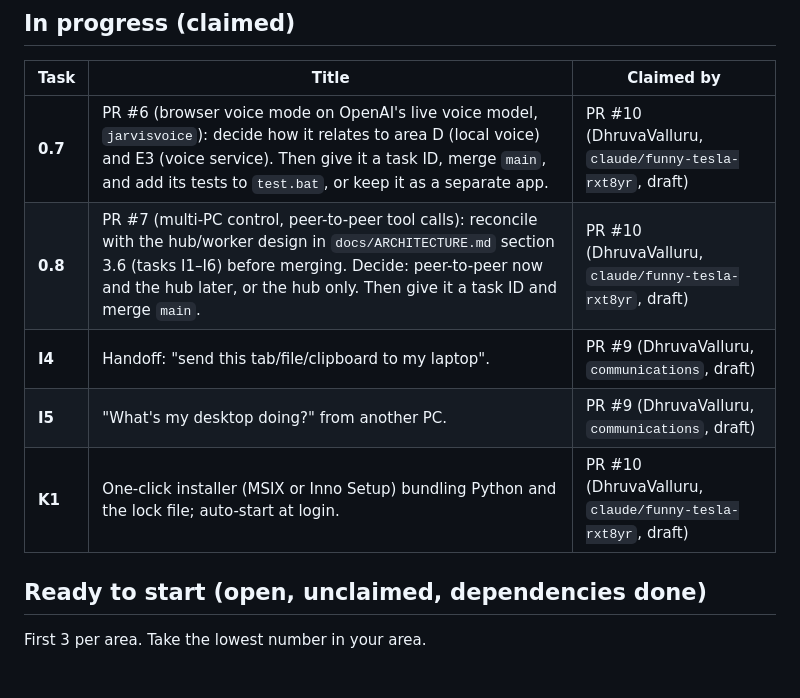
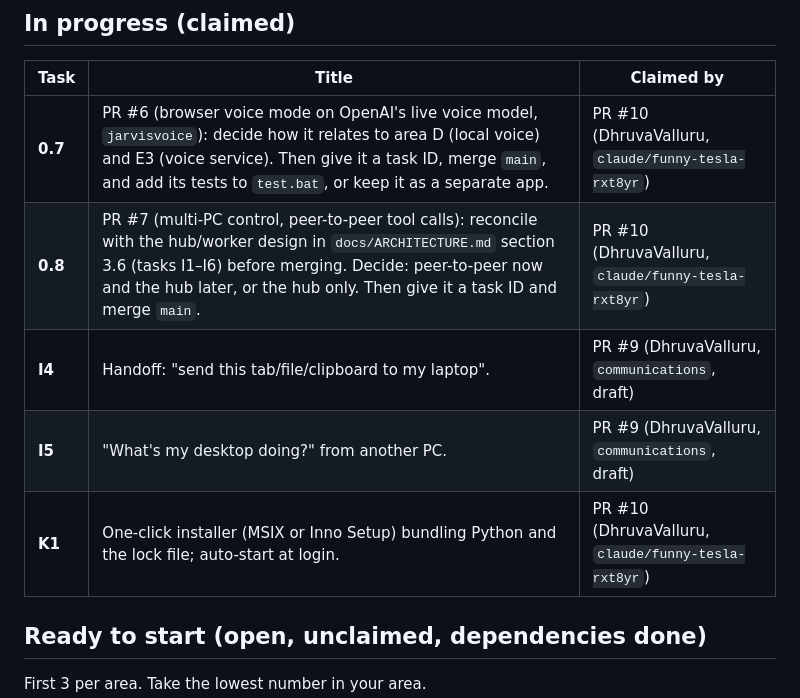
Before and after one commit to DhruvaValluru/Jarvis-Hacks, a Markdown page: docs/STATUS.md, the part around one of its changes. Rendered like a GitHub page; blank space fills up the shorter version.

Commit message:
Update task board [skip ci]

```diff
--- a/docs/STATUS.md
+++ b/docs/STATUS.md
@@ -8,11 +8,11 @@ _Auto-generated 2026-10-11 00:33 UTC from [TASKS.md](TASKS.md), open PRs and bra
 
 | Task | Title | Claimed by |
 |---|---|---|
-| **0.7** | PR #6 (browser voice mode on OpenAI's live voice model, `jarvisvoice`): decide how it relates to area D (local voice) and E3 (voice service). Then give it a task ID, merge `main`, and add its tests to `test.bat`, or keep it as a separate app. | PR #10 (DhruvaValluru, `claude/funny-tesla-rxt8yr`, draft) |
-| **0.8** | PR #7 (multi-PC control, peer-to-peer tool calls): reconcile with the hub/worker design in `docs/ARCHITECTURE.md` section 3.6 (tasks I1–I6) before merging. Decide: peer-to-peer now and the hub later, or the hub only. Then give it a task ID and merge `main`. | PR #10 (DhruvaValluru, `claude/funny-tesla-rxt8yr`, draft) |
+| **0.7** | PR #6 (browser voice mode on OpenAI's live voice model, `jarvisvoice`): decide how it relates to area D (local voice) and E3 (voice service). Then give it a task ID, merge `main`, and add its tests to `test.bat`, or keep it as a separate app. | PR #10 (DhruvaValluru, `claude/funny-tesla-rxt8yr`) |
+| **0.8** | PR #7 (multi-PC control, peer-to-peer tool calls): reconcile with the hub/worker design in `docs/ARCHITECTURE.md` section 3.6 (tasks I1–I6) before merging. Decide: peer-to-peer now and the hub later, or the hub only. Then give it a task ID and merge `main`. | PR #10 (DhruvaValluru, `claude/funny-tesla-rxt8yr`) |
 | **I4** | Handoff: "send this tab/file/clipboard to my laptop". | PR #9 (DhruvaValluru, `communications`, draft) |
 | **I5** | "What's my desktop doing?" from another PC. | PR #9 (DhruvaValluru, `communications`, draft) |
-| **K1** | One-click installer (MSIX or Inno Setup) bundling Python and the lock file; auto-start at login. | PR #10 (DhruvaValluru, `claude/funny-tesla-rxt8yr`, draft) |
+| **K1** | One-click installer (MSIX or Inno Setup) bundling Python and the lock file; auto-start at login. | PR #10 (DhruvaValluru, `claude/funny-tesla-rxt8yr`) |
 
 ## Ready to start (open, unclaimed, dependencies done)
 
```
Also changed, not shown: other parts of docs/STATUS.md (+1 -1 lines).
